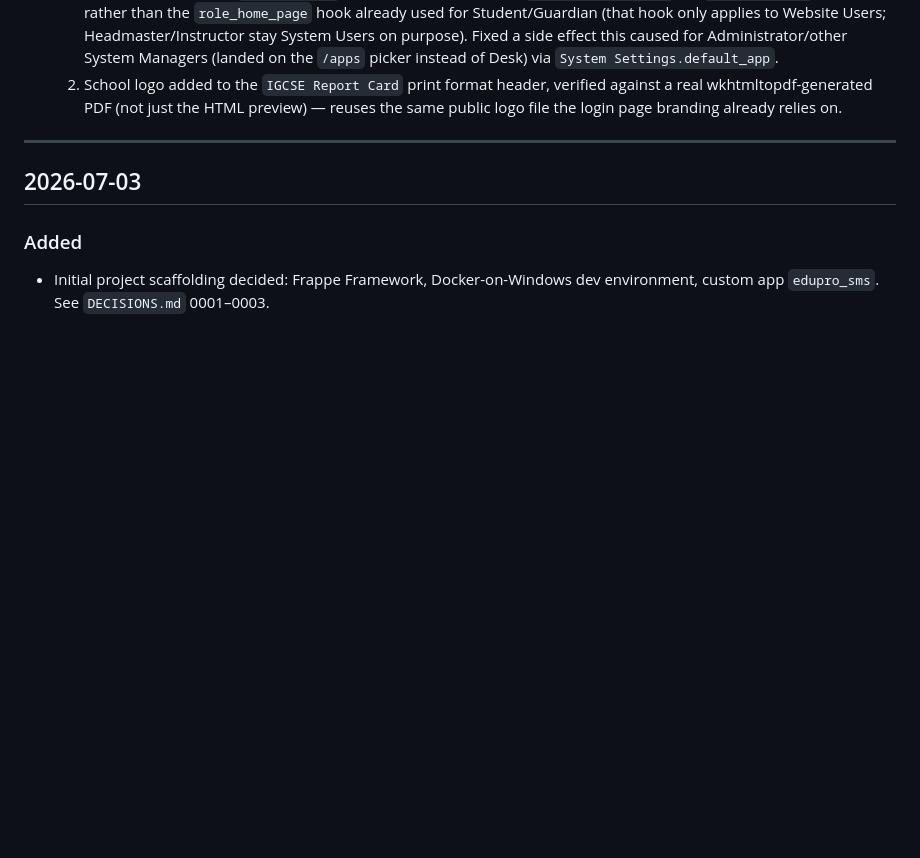
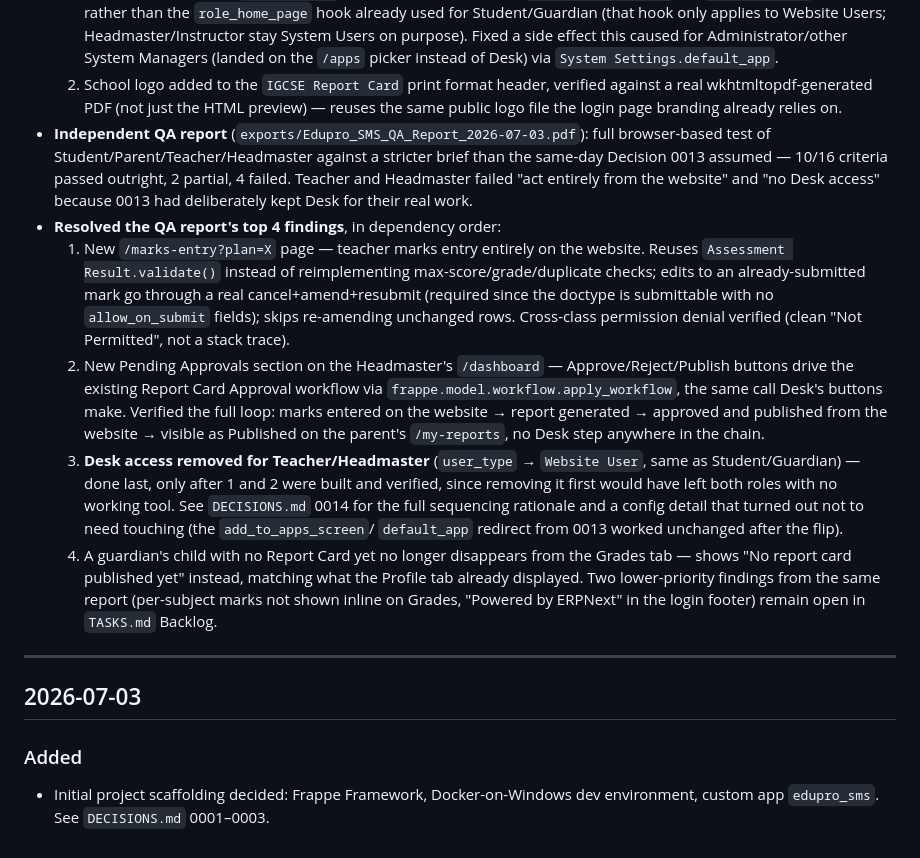
Before and after one commit to ttshava/edupro-sms, a Markdown page: .claude/CHANGELOG.md, the part around the change. Rendered like a GitHub page; blank space fills up the shorter version.

```diff
--- a/.claude/CHANGELOG.md
+++ b/.claude/CHANGELOG.md
@@ -265,6 +265,41 @@ YYYY-MM-DD.
      verified against a real wkhtmltopdf-generated PDF (not just the
      HTML preview) — reuses the same public logo file the login page
      branding already relies on.
+- **Independent QA report** (`exports/Edupro_SMS_QA_Report_2026-07-03.pdf`):
+  full browser-based test of Student/Parent/Teacher/Headmaster against
+  a stricter brief than the same-day Decision 0013 assumed — 10/16
+  criteria passed outright, 2 partial, 4 failed. Teacher and Headmaster
+  failed "act entirely from the website" and "no Desk access" because
+  0013 had deliberately kept Desk for their real work.
+- **Resolved the QA report's top 4 findings**, in dependency order:
+  1. New `/marks-entry?plan=X` page — teacher marks entry entirely on
+     the website. Reuses `Assessment Result.validate()` instead of
+     reimplementing max-score/grade/duplicate checks; edits to an
+     already-submitted mark go through a real cancel+amend+resubmit
+     (required since the doctype is submittable with no
+     `allow_on_submit` fields); skips re-amending unchanged rows.
+     Cross-class permission denial verified (clean "Not Permitted",
+     not a stack trace).
+  2. New Pending Approvals section on the Headmaster's `/dashboard` —
+     Approve/Reject/Publish buttons drive the existing Report Card
+     Approval workflow via `frappe.model.workflow.apply_workflow`, the
+     same call Desk's buttons make. Verified the full loop: marks
+     entered on the website → report generated → approved and
+     published from the website → visible as Published on the parent's
+     `/my-reports`, no Desk step anywhere in the chain.
+  3. **Desk access removed for Teacher/Headmaster** (`user_type` →
+     `Website User`, same as Student/Guardian) — done last, only after
+     1 and 2 were built and verified, since removing it first would
+     have left both roles with no working tool. See `DECISIONS.md`
+     0014 for the full sequencing rationale and a config detail that
+     turned out not to need touching (the `add_to_apps_screen`/
+     `default_app` redirect from 0013 worked unchanged after the flip).
+  4. A guardian's child with no Report Card yet no longer disappears
+     from the Grades tab — shows "No report card published yet"
+     instead, matching what the Profile tab already displayed.
+  Two lower-priority findings from the same report (per-subject marks
+  not shown inline on Grades, "Powered by ERPNext" in the login footer)
+  remain open in `TASKS.md` Backlog.
 
 ---
 
```
Also changed, not shown: .claude/DECISIONS.md (+55 -0 lines), .claude/TASKS.md (+16 -13 lines).
